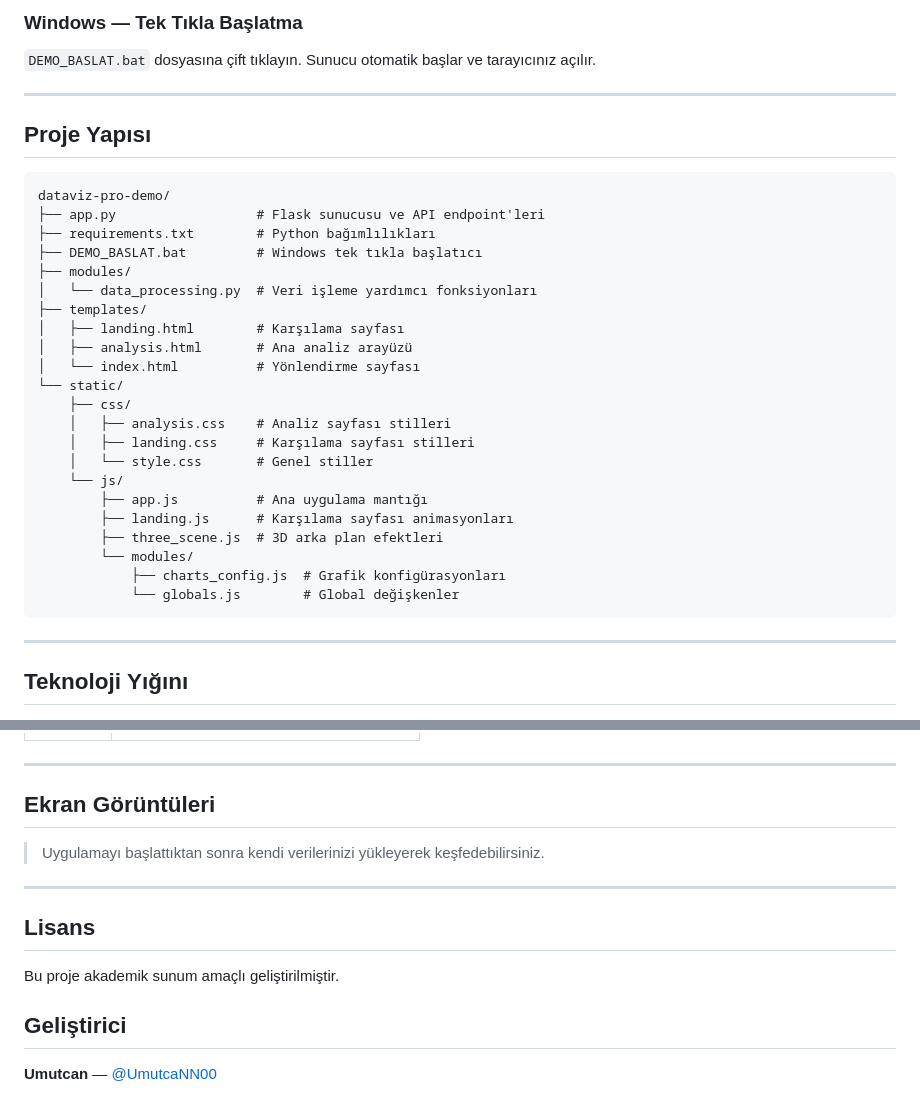
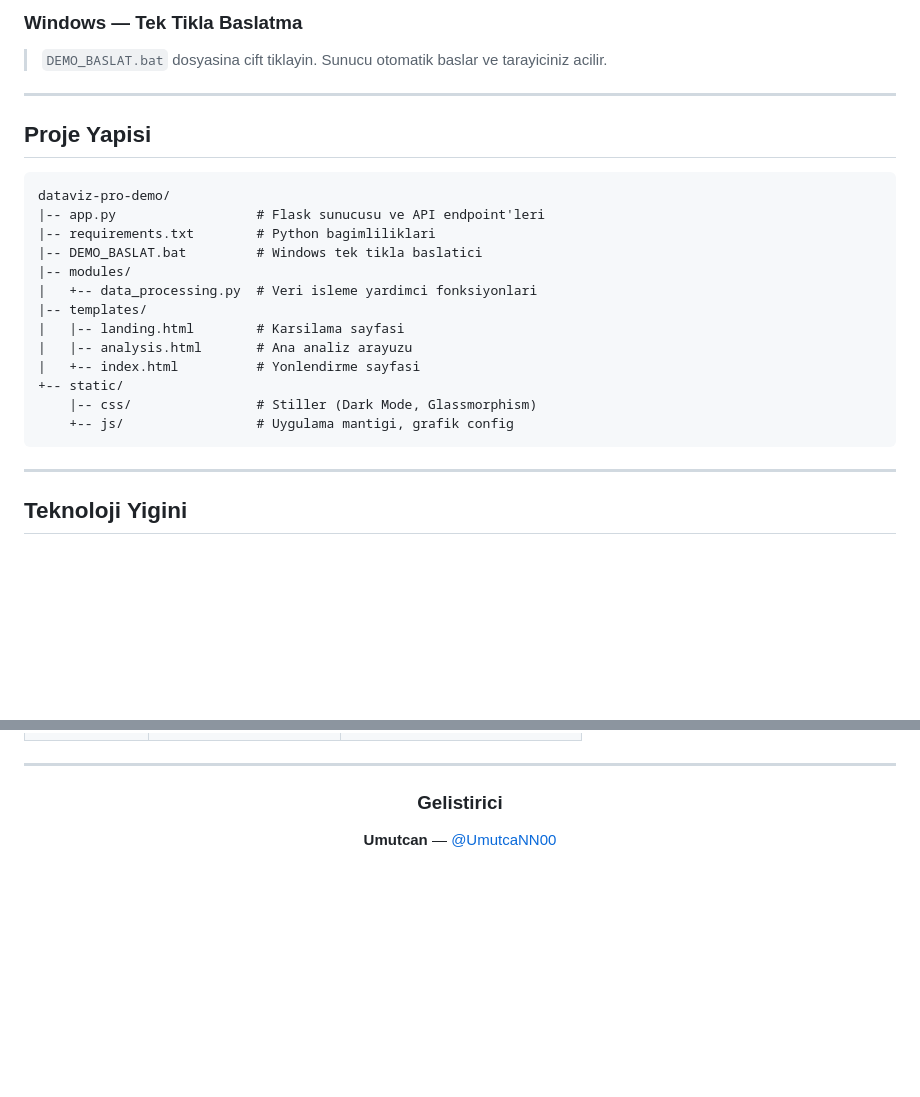
Before and after one commit to UmutcaNN00/dataviz, a Markdown page: README.md, 2 parts joined by grey strips. GitHub-like rendering; blank space fills up the shorter version.

````diff
--- a/README.md
+++ b/README.md
@@ -63,37 +120,29 @@ Tarayıcınızda **http://127.0.0.1:5000** adresine gidin.
 
-### Windows — Tek Tıkla Başlatma
-```DEMO_BASLAT.bat``` dosyasına çift tıklayın. Sunucu otomatik başlar ve tarayıcınız açılır.
+### Windows — Tek Tikla Baslatma
+
+> ```DEMO_BASLAT.bat``` dosyasina cift tiklayin. Sunucu otomatik baslar ve tarayiciniz acilir.
 
 ---
 
-## Proje Yapısı
+## Proje Yapisi
 
 ```
 dataviz-pro-demo/
-├── app.py                  # Flask sunucusu ve API endpoint'leri
-├── requirements.txt        # Python bağımlılıkları
-├── DEMO_BASLAT.bat         # Windows tek tıkla başlatıcı
-├── modules/
-│   └── data_processing.py  # Veri işleme yardımcı fonksiyonları
-├── templates/
-│   ├── landing.html        # Karşılama sayfası
-│   ├── analysis.html       # Ana analiz arayüzü
-│   └── index.html          # Yönlendirme sayfası
-└── static/
-    ├── css/
-    │   ├── analysis.css    # Analiz sayfası stilleri
-    │   ├── landing.css     # Karşılama sayfası stilleri
-    │   └── style.css       # Genel stiller
-    └── js/
-        ├── app.js          # Ana uygulama mantığı
-        ├── landing.js      # Karşılama sayfası animasyonları
-        ├── three_scene.js  # 3D arka plan efektleri
-        └── modules/
-            ├── charts_config.js  # Grafik konfigürasyonları
-            └── globals.js        # Global değişkenler
+|-- app.py                  # Flask sunucusu ve API endpoint'leri
+|-- requirements.txt        # Python bagimliliklari
+|-- DEMO_BASLAT.bat         # Windows tek tikla baslatici
+|-- modules/
+|   +-- data_processing.py  # Veri isleme yardimci fonksiyonlari
+|-- templates/
+|   |-- landing.html        # Karsilama sayfasi
+|   |-- analysis.html       # Ana analiz arayuzu
+|   +-- index.html          # Yonlendirme sayfasi
++-- static/
+    |-- css/                # Stiller (Dark Mode, Glassmorphism)
+    +-- js/                 # Uygulama mantigi, grafik config
 ```
 
 ---
 
-## Teknoloji Yığını
+## Teknoloji Yigini
 
@@ -107,16 +169,8 @@ dataviz-pro-demo/
 
 ---
 
-## Ekran Görüntüleri
+<div align="center">
 
-> Uygulamayı başlattıktan sonra kendi verilerinizi yükleyerek keşfedebilirsiniz.
-
----
-
-## Lisans
-
-Bu proje akademik sunum amaçlı geliştirilmiştir.
-
-## Geliştirici
+### Gelistirici
 
 **Umutcan** — [@UmutcaNN00](https://github.com/UmutcaNN00)
````
Also changed, not shown: other parts of README.md (+119 -41 lines).
